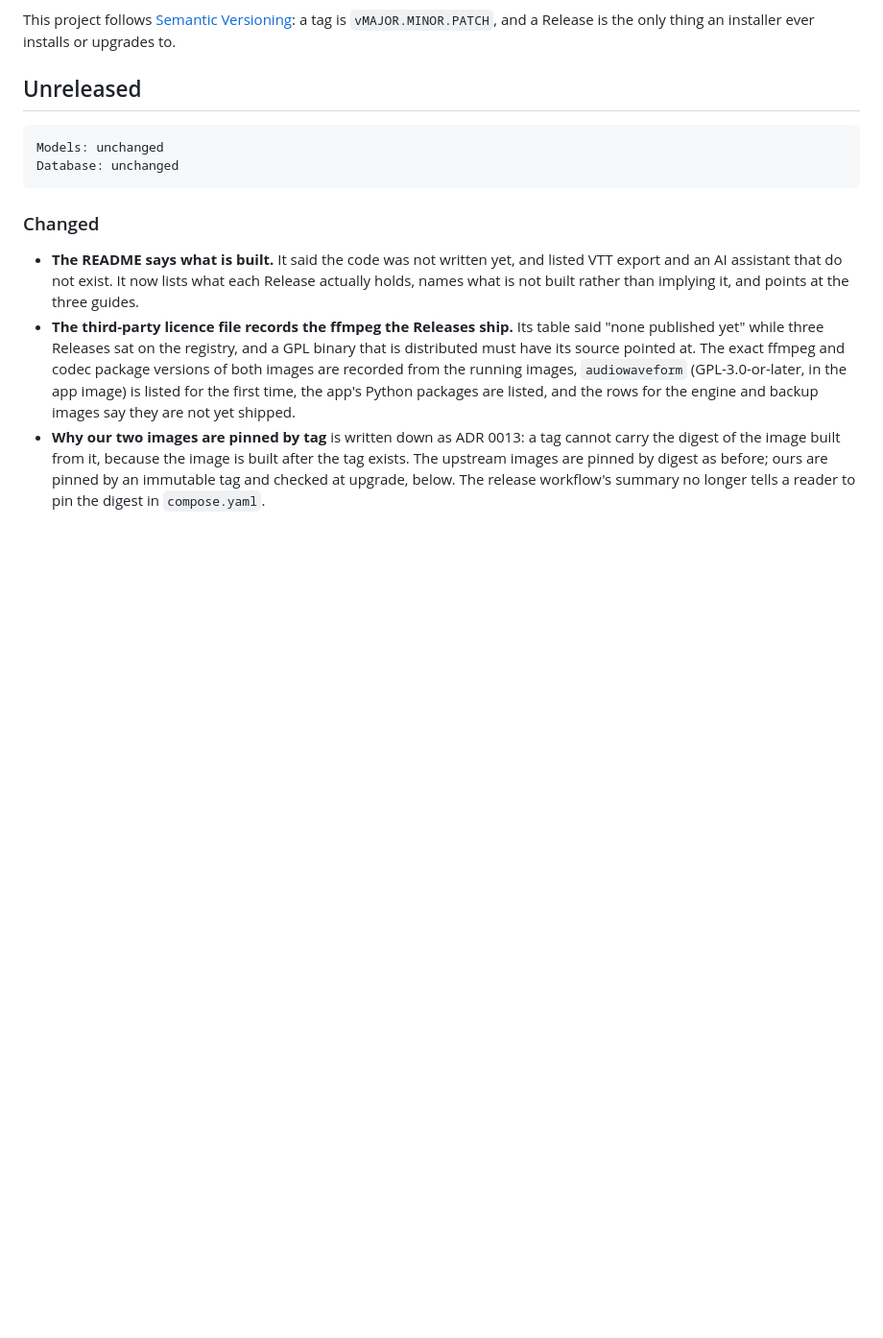
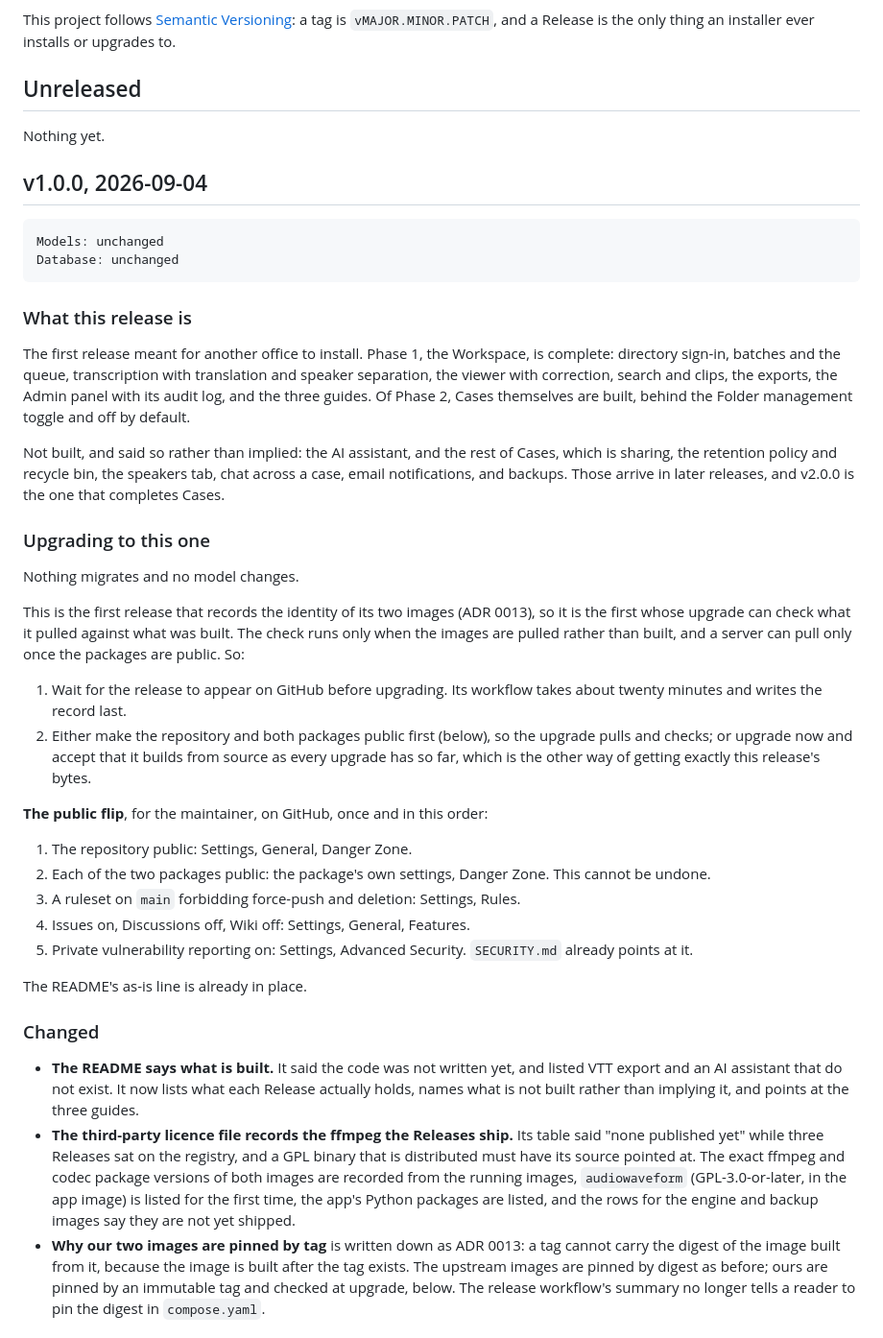
Before and after one commit to TNMD-FDO/gideon-transcribe, a Markdown page: CHANGELOG.md, the part around the change. Shown at 96% size. Rendered like a GitHub page; blank space fills up the shorter version.

Commit message:
v1.0.0
The first release meant for another office to install. Phase 1, the
Workspace, is complete, and of Phase 2 the Cases themselves are built,
behind the Folder management toggle and off by default. The changelog says
plainly what is not built: the AI assistant, and the rest of Cases.

Nothing migrates and no model changes. This is the first release that
records the identity of its images, so the first whose upgrade can check
what it pulled; the changelog explains that the check runs only on a pull,
that a pull needs the packages public, and carries the public-flip checklist
for the maintainer in the order it is done.

The licence file's ffmpeg row gains v1.0.0, built the same day from the same
pinned base as the three before it.

Co-Authored-By: Claude Fable 5.1 <noreply@anthropic.com>

````diff
--- a/CHANGELOG.md
+++ b/CHANGELOG.md
@@ -19,10 +19,56 @@ installs or upgrades to.
 
 ## Unreleased
 
+Nothing yet.
+
+## v1.0.0, 2026-09-04
+
 ```
 Models: unchanged
 Database: unchanged
 ```
+
+### What this release is
+
+The first release meant for another office to install. Phase 1, the
+Workspace, is complete: directory sign-in, batches and the queue,
+transcription with translation and speaker separation, the viewer with
+correction, search and clips, the exports, the Admin panel with its audit
+log, and the three guides. Of Phase 2, Cases themselves are built, behind the
+Folder management toggle and off by default.
+
+Not built, and said so rather than implied: the AI assistant, and the rest of
+Cases, which is sharing, the retention policy and recycle bin, the speakers
+tab, chat across a case, email notifications, and backups. Those arrive in
+later releases, and v2.0.0 is the one that completes Cases.
+
+### Upgrading to this one
+
+Nothing migrates and no model changes.
+
+This is the first release that records the identity of its two images
+(ADR 0013), so it is the first whose upgrade can check what it pulled against
+what was built. The check runs only when the images are pulled rather than
+built, and a server can pull only once the packages are public. So:
+
+1. Wait for the release to appear on GitHub before upgrading. Its workflow
+   takes about twenty minutes and writes the record last.
+2. Either make the repository and both packages public first (below), so the
+   upgrade pulls and checks; or upgrade now and accept that it builds from
+   source as every upgrade has so far, which is the other way of getting
+   exactly this release's bytes.
+
+**The public flip**, for the maintainer, on GitHub, once and in this order:
+
+1. The repository public: Settings, General, Danger Zone.
+2. Each of the two packages public: the package's own settings, Danger Zone.
+   This cannot be undone.
+3. A ruleset on `main` forbidding force-push and deletion: Settings, Rules.
+4. Issues on, Discussions off, Wiki off: Settings, General, Features.
+5. Private vulnerability reporting on: Settings, Advanced Security.
+   `SECURITY.md` already points at it.
+
+The README's as-is line is already in place.
 
 ### Changed
 
````
Also changed, not shown: THIRD_PARTY_LICENSES.md (+3 -3 lines).
